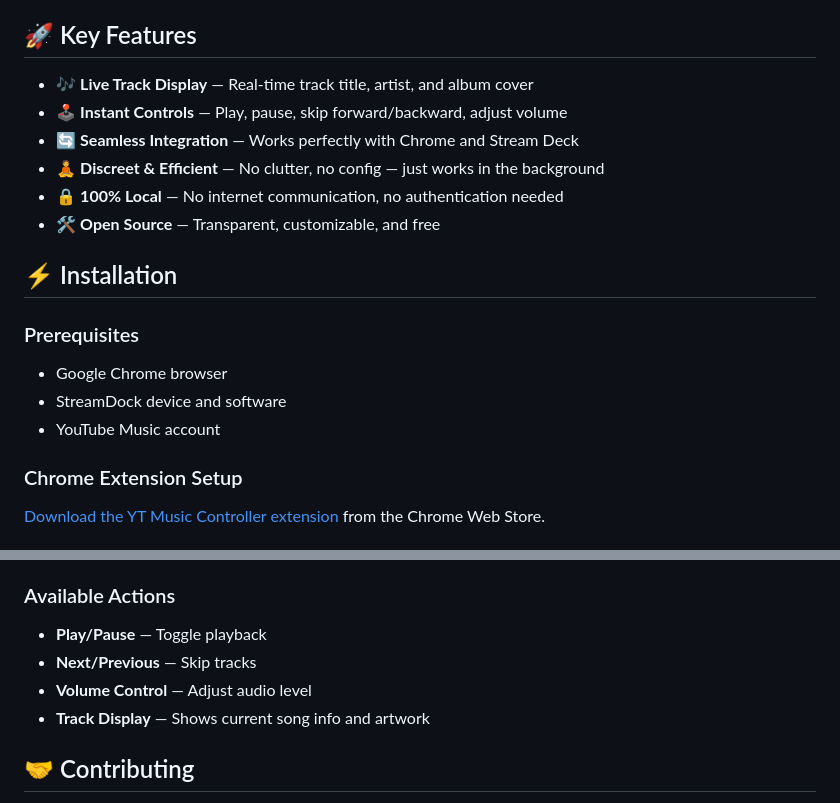
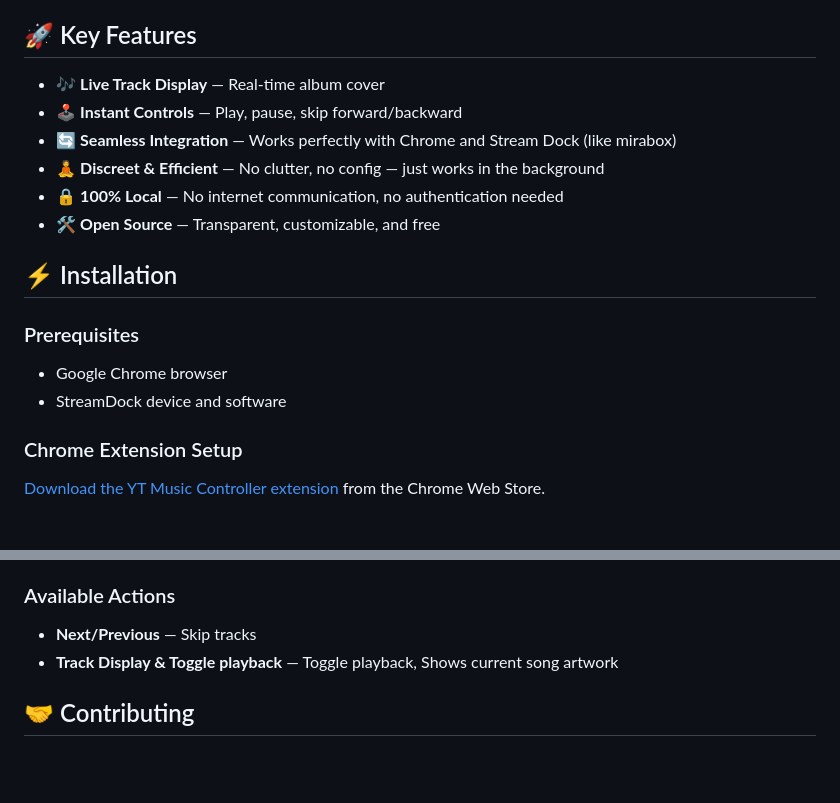
Before and after one commit to andronedev/streamdock_ytmusic, a Markdown page: README.md, 2 parts joined by grey strips. Rendered like a GitHub page; blank space fills up the shorter version.

Commit message:
fix: update README to clarify key features and remove YouTube Music account requirement

```diff
--- a/README.md
+++ b/README.md
@@ -17,9 +17,9 @@ YT Music Deck is split into two tightly integrated components:
 
 ## 🚀 Key Features
 
-- 🎶 **Live Track Display** — Real-time track title, artist, and album cover
-- 🕹️ **Instant Controls** — Play, pause, skip forward/backward, adjust volume
-- 🔄 **Seamless Integration** — Works perfectly with Chrome and Stream Deck
+- 🎶 **Live Track Display** — Real-time album cover
+- 🕹️ **Instant Controls** — Play, pause, skip forward/backward
+- 🔄 **Seamless Integration** — Works perfectly with Chrome and Stream Dock (like mirabox)
 - 🧘 **Discreet & Efficient** — No clutter, no config — just works in the background
 - 🔒 **100% Local** — No internet communication, no authentication needed
 - 🛠️ **Open Source** — Transparent, customizable, and free
@@ -29,7 +29,6 @@ YT Music Deck is split into two tightly integrated components:
 ### Prerequisites
 - Google Chrome browser
 - StreamDock device and software
-- YouTube Music account
 
 ### Chrome Extension Setup
 [Download the YT Music Controller extension](https://chromewebstore.google.com/detail/foieahehjicjjkcccgipljhdhmohlebn?utm_source=item-share-cb) from the Chrome Web Store.
@@ -47,11 +46,8 @@ YT Music Deck is split into two tightly integrated components:
 4. **Control from Deck** — Use your Stream Deck to control playback instantly
 
 ### Available Actions
-- **Play/Pause** — Toggle playback
 - **Next/Previous** — Skip tracks
-- **Volume Control** — Adjust audio level
-- **Track Display** — Shows current song info and artwork
-
+- **Track Display & Toggle playback** — Toggle playback, Shows current song artwork
 
 ## 🤝 Contributing
 
```
